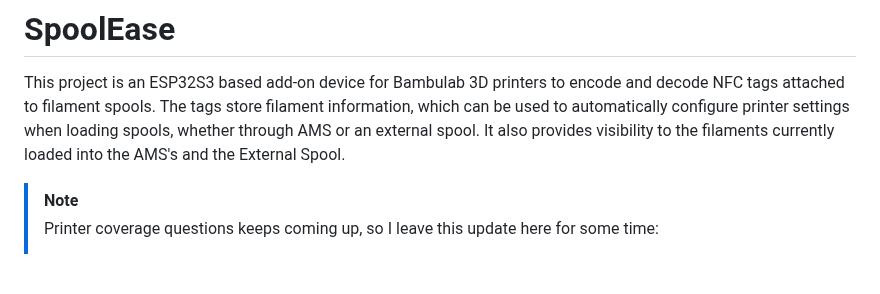
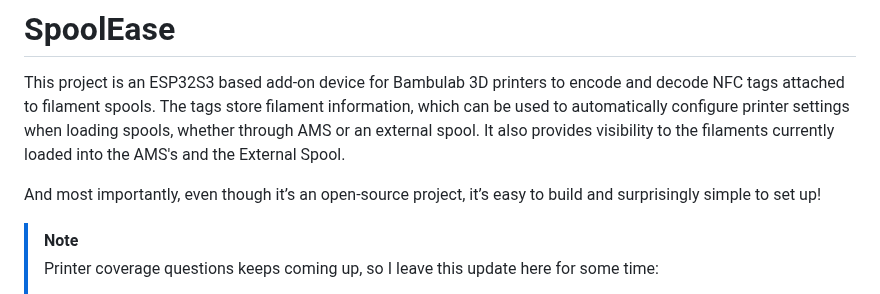
Before and after one commit to yanshay/SpoolEase, a Markdown page: README.md, the part around the change. GitHub-like rendering; blank space fills up the shorter version.

Commit message:
minor change to readme

```diff
--- a/README.md
+++ b/README.md
@@ -1,6 +1,8 @@
 # SpoolEase
 
 This project is an ESP32S3 based add-on device for Bambulab 3D printers to encode and decode NFC tags attached to filament spools. The tags store filament information, which can be used to automatically configure printer settings when loading spools, whether through AMS or an external spool. It also provides visibility to the filaments currently loaded into the AMS's and the External Spool.
+
+And most importantly, even though it’s an open-source project, it’s easy to build and surprisingly simple to set up!
 
 > [!Note]
 > Printer coverage questions keeps coming up, so I leave this update here for some time:
```
